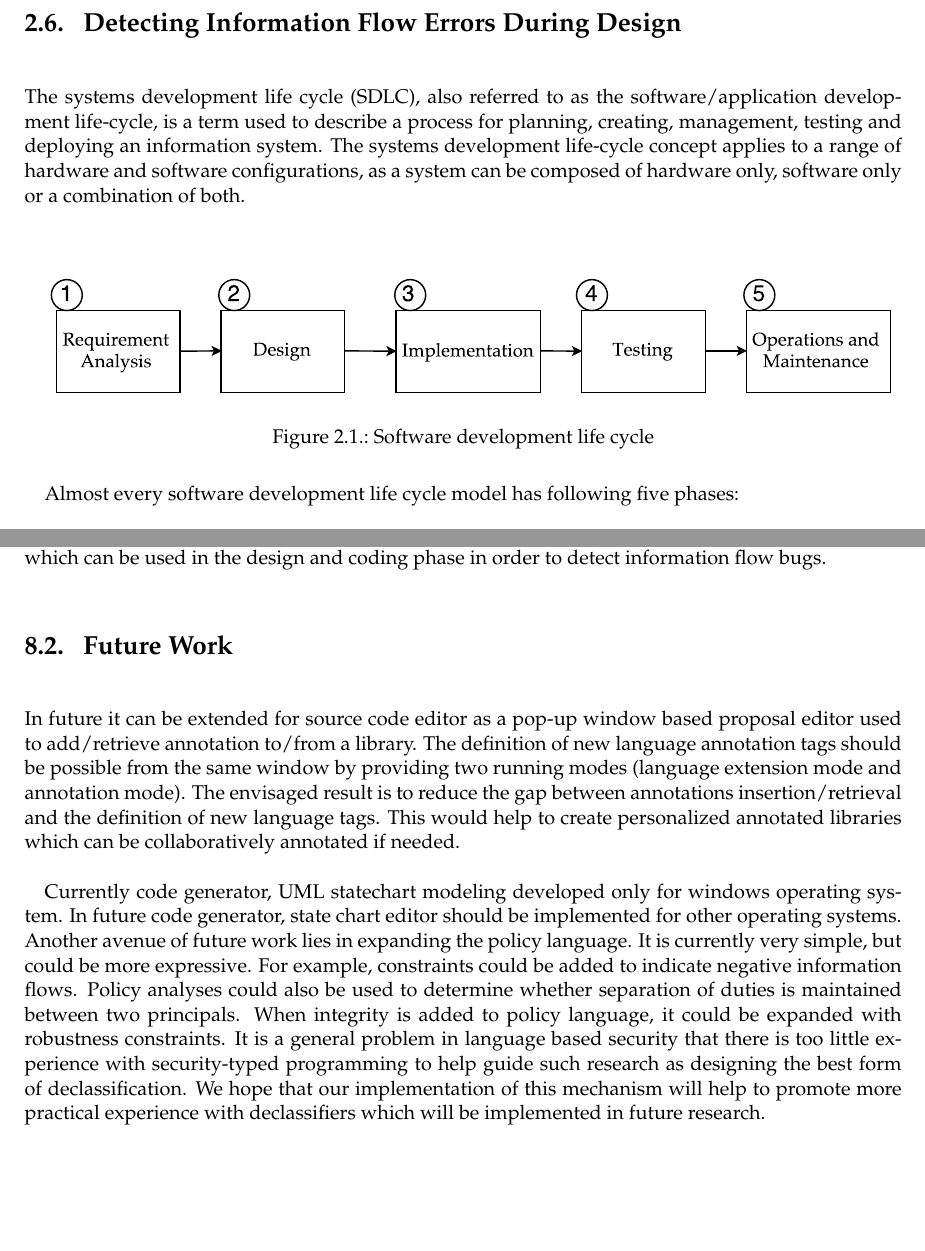
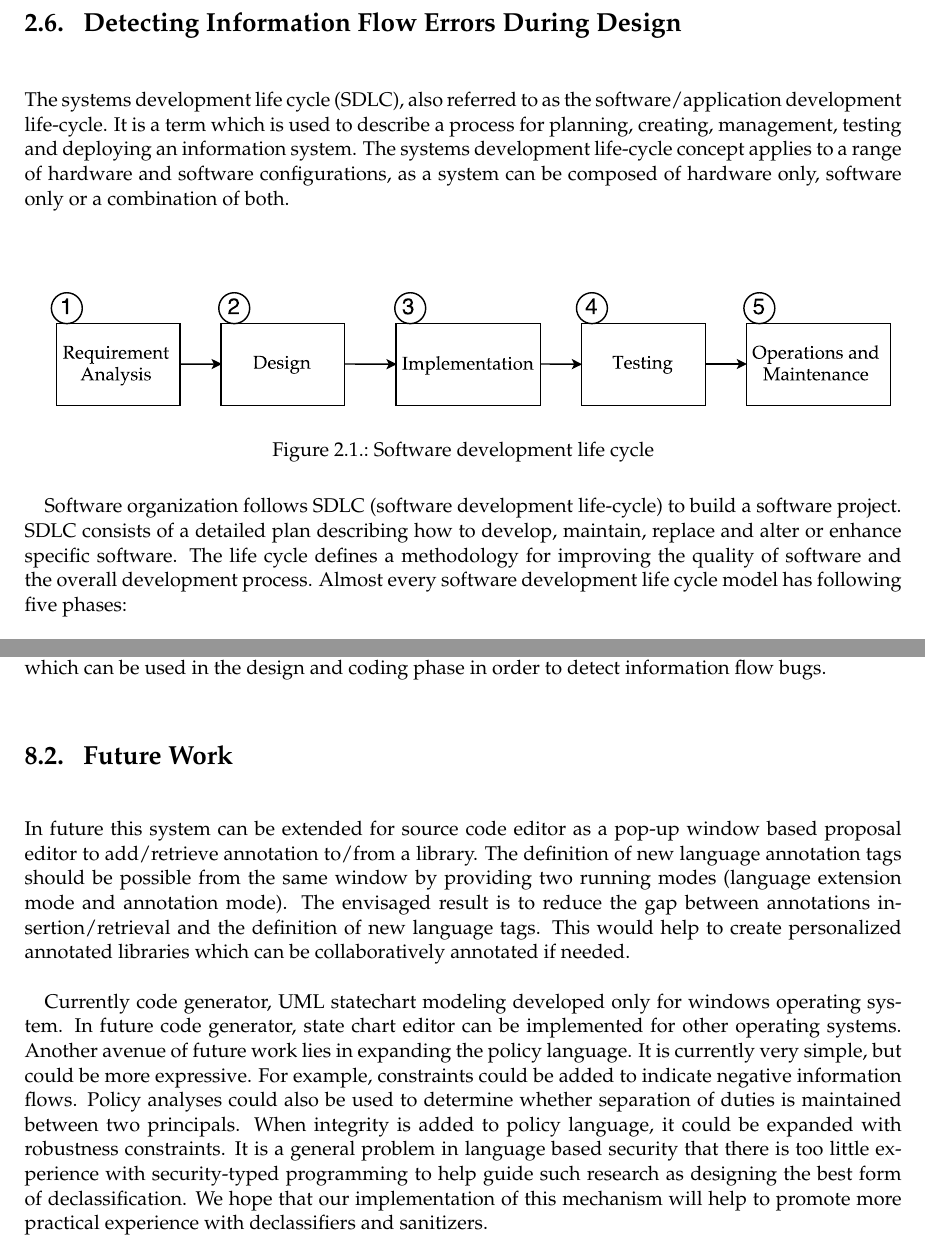
Before and after one commit to adnanrabbi03646555/ThesisWriting, a LaTeX thesis (Master_ThesisTemplate/main.tex, which reads Master_ThesisTemplate/chapters/BackgroundInformation.tex, Master_ThesisTemplate/chapters/ConclusionAndFutureWork.tex): two parts of pages 35 and 84 of 95, joined at a grey line, cut so that both start at the same text, the shorter picture padded with empty space. Compiled offline with pdfLaTeX; an older LaTeX class or package is replaced by its successor.

Commit message:
29_10_2015

```diff
--- a/Master_ThesisTemplate/chapters/BackgroundInformation.tex
+++ b/Master_ThesisTemplate/chapters/BackgroundInformation.tex
@@ -402,7 +402,7 @@ verify in a practical manner the confidentiality and integrity of sensitive prog
 
 \section{ Detecting Information Flow Errors During Design}
 
-The systems development life cycle (SDLC), also referred to as the software/application development life-cycle, is a term used to describe a process for planning, creating, management, testing and deploying an information system. The systems development life-cycle concept applies to a range of hardware and software configurations, as a system can be composed of hardware only, software only or a combination of both.
+The systems development life cycle (SDLC), also referred to as the software/application development life-cycle. It is a term which is used to describe a process for planning, creating, management, testing and deploying an information system. The systems development life-cycle concept applies to a range of hardware and software configurations, as a system can be composed of hardware only, software only or a combination of both.
 
 \begin{figure}[htbp]
 	\centering
@@ -412,7 +412,7 @@ The systems development life cycle (SDLC), also referred to as the software/appl
 	\label{figure_sdlc}
 \end{figure}
 
-Almost every software development life cycle model has following five phases:
+Software organization follows SDLC (software development life-cycle) to build a software project. SDLC consists of a detailed plan describing how to develop, maintain, replace and alter or enhance specific software. The life cycle defines a methodology for improving the quality of software and the overall development process. Almost every software development life cycle model has following five phases:
 
 \textbf{\circled{1} Requirement gathering and analysis:}
 This is the first phase of software development life cycle which is presented in Figure \ref{figure_sdlc} as number \circled{1}. Sometimes it is also known as feasibility study. In this stage of the software development life cycle, the development team visits the customer and studies their requirements and system. The team investigate the need for possible software automation in the given system/software. By the end of the requirement analysis or feasibility study, the team creates a document that holds the different specific recommendations for the candidate system/software. It also includes the personnel assignments, costs, project schedule, target dates , requirements etc. The requirement gathering process is intensified and focused specially on software. To understand the nature of the software/system to be built, the system engineer or analyst must understand the information domain for the software, as well as required function, behavior, performance and interfacing. The essential purpose of this phase is to find the need and to define the problem that needs to be solved.
--- a/Master_ThesisTemplate/chapters/ConclusionAndFutureWork.tex
+++ b/Master_ThesisTemplate/chapters/ConclusionAndFutureWork.tex
@@ -47,8 +47,8 @@ practice.
 Last but not least, it is a system which is usable for specifying information flow security constraints which can be used in the design and coding phase in order to detect information flow bugs.
 
 \section{ Future Work}
-In future it can be extended for source code editor as
-a pop-up window based proposal editor used to add/retrieve
+In future this system can be extended for source code editor as
+a pop-up window based proposal editor to add/retrieve
 annotation to/from a library. The definition of new language
 annotation tags should be possible from the same window by
 providing two running modes (language extension mode and
@@ -58,5 +58,4 @@ new language tags. This would help to create personalized
 annotated libraries which can be collaboratively annotated if
 needed.
 
-Currently code generator, UML statechart modeling developed only for windows operating system. In future code generator, state chart editor should be implemented for other operating systems. Another avenue of future work lies in expanding the policy
-language. It is currently very simple, but could be more expressive. For example, constraints could be added to indicate negative information flows. Policy analyses could also be used to determine whether separation of duties is maintained between two principals. When integrity is added to policy language, it could be expanded with robustness constraints. It is a general problem in language based security that there is too little experience with security-typed programming to help guide such research as designing the best form of declassification. We hope that our implementation of this mechanism will help to promote more practical experience with declassifiers which will be implemented in future research.
+Currently code generator, UML statechart modeling developed only for windows operating system. In future code generator, state chart editor can be implemented for other operating systems. Another avenue of future work lies in expanding the policy language. It is currently very simple, but could be more expressive. For example, constraints could be added to indicate negative information flows. Policy analyses could also be used to determine whether separation of duties is maintained between two principals. When integrity is added to policy language, it could be expanded with robustness constraints. It is a general problem in language based security that there is too little experience with security-typed programming to help guide such research as designing the best form of declassification. We hope that our implementation of this mechanism will help to promote more practical experience with declassifiers and sanitizers.
```
Also changed, not shown: Master_ThesisTemplate/chapters/Experiments.tex (+1 -1 lines), Master_ThesisTemplate/chapters/Implementation.tex (+5 -4 lines), Master_ThesisTemplate/chapters/Limitations.tex (+3 -3 lines), 7 other files.
